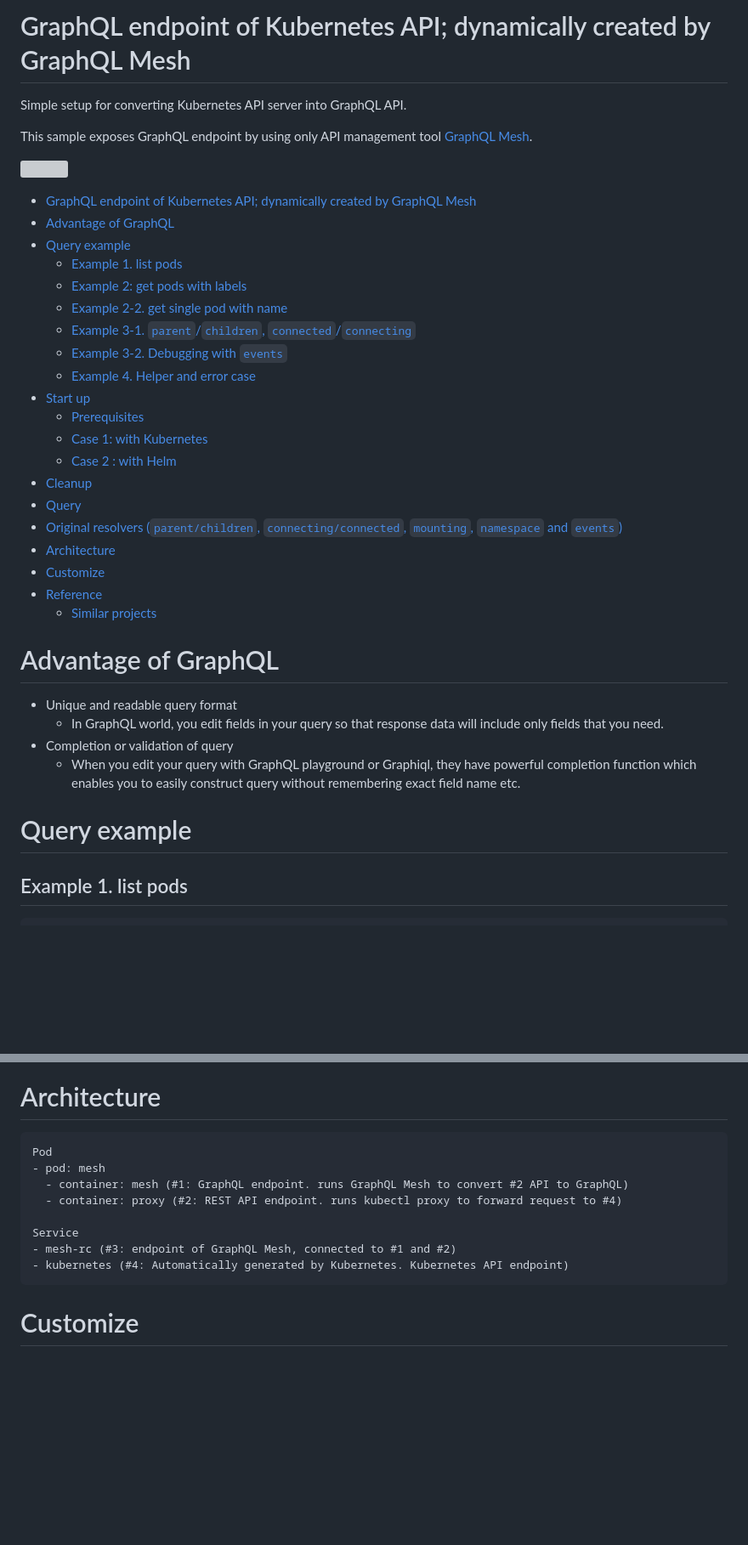
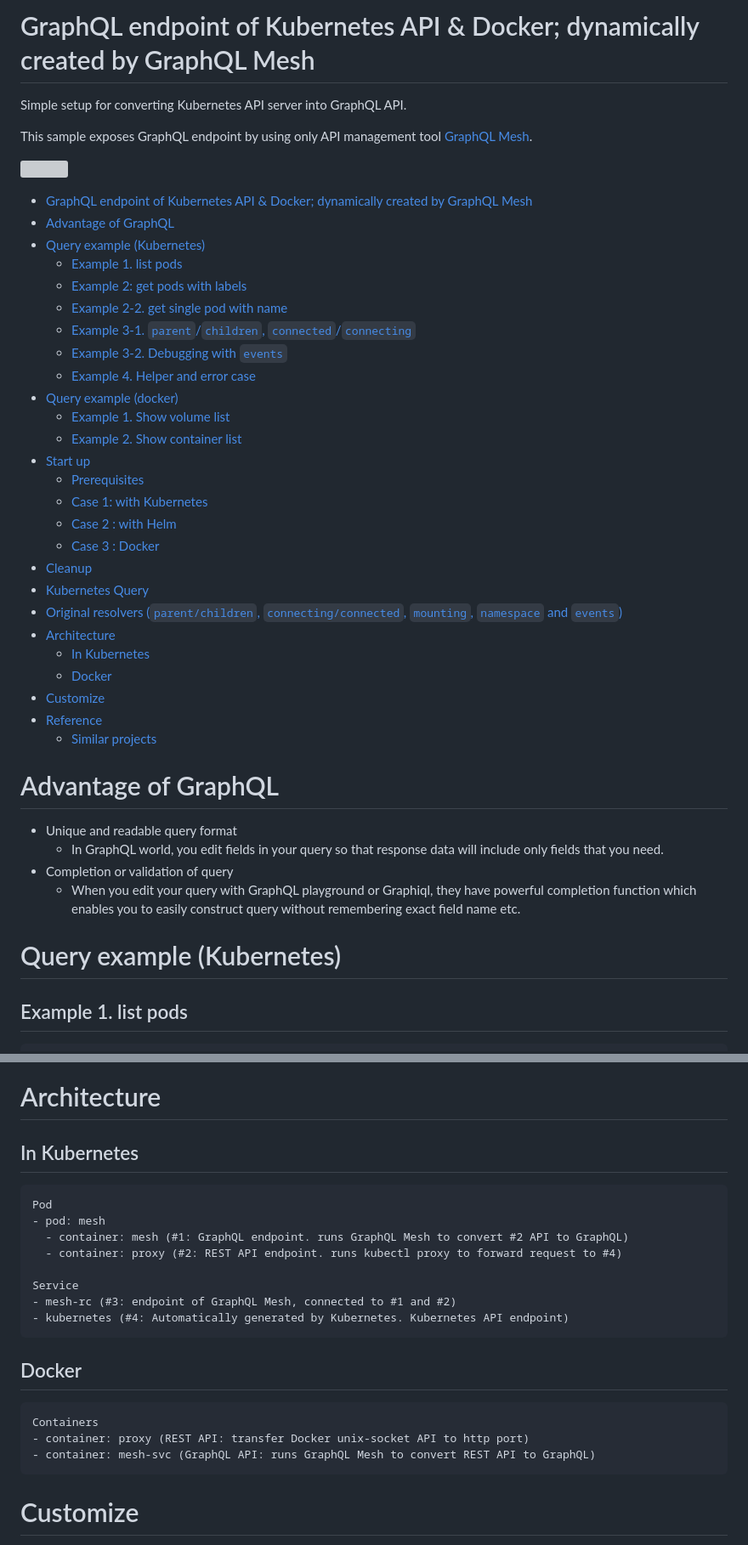
Before and after one commit to onelittlenightmusic/kubernetes-graphql, a Markdown page: README.md, 2 parts joined by grey strips. Shown at 85% size. GitHub-like rendering; blank space fills up the shorter version; grey boxes are pictures that could not be loaded.

````diff
--- a/README.md
+++ b/README.md
@@ -1,4 +1,4 @@
-# GraphQL endpoint of Kubernetes API; dynamically created by GraphQL Mesh
+# GraphQL endpoint of Kubernetes API & Docker; dynamically created by GraphQL Mesh
 
 Simple setup for converting Kubernetes API server into GraphQL API.
 
@@ -6,23 +6,29 @@ This sample exposes GraphQL endpoint by using only API management tool [GraphQL
 
 ![](img/kubernetes-graphql.gif)
 
-- [GraphQL endpoint of Kubernetes API; dynamically created by GraphQL Mesh](#graphql-endpoint-of-kubernetes-api-dynamically-created-by-graphql-mesh)
+- [GraphQL endpoint of Kubernetes API & Docker; dynamically created by GraphQL Mesh](#graphql-endpoint-of-kubernetes-api--docker-dynamically-created-by-graphql-mesh)
 - [Advantage of GraphQL](#advantage-of-graphql)
-- [Query example](#query-example)
+- [Query example (Kubernetes)](#query-example-kubernetes)
   - [Example 1. list pods](#example-1-list-pods)
   - [Example 2: get pods with labels](#example-2-get-pods-with-labels)
   - [Example 2-2. get single pod with name](#example-2-2-get-single-pod-with-name)
   - [Example 3-1. `parent`/`children`, `connected`/`connecting`](#example-3-1-parentchildren-connectedconnecting)
   - [Example 3-2. Debugging with `events`](#example-3-2-debugging-with-events)
   - [Example 4. Helper and error case](#example-4-helper-and-error-case)
+- [Query example (docker)](#query-example-docker)
+  - [Example 1. Show volume list](#example-1-show-volume-list)
+  - [Example 2. Show container list](#example-2-show-container-list)
 - [Start up](#start-up)
   - [Prerequisites](#prerequisites)
   - [Case 1: with Kubernetes](#case-1-with-kubernetes)
   - [Case 2 : with Helm](#case-2--with-helm)
+  - [Case 3 : Docker](#case-3--docker)
 - [Cleanup](#cleanup)
-- [Query](#query)
+- [Kubernetes Query](#kubernetes-query)
 - [Original resolvers (`parent/children`, `connecting/connected`, `mounting`, `namespace` and `events`)](#original-resolvers-parentchildren-connectingconnected-mounting-namespace-and-events)
 - [Architecture](#architecture)
+  - [In Kubernetes](#in-kubernetes)
+  - [Docker](#docker)
 - [Customize](#customize)
 - [Reference](#reference)
   - [Similar projects](#similar-projects)
@@ -34,7 +40,7 @@ This sample exposes GraphQL endpoint by using only API management tool [GraphQL
 - Completion or validation of query
   - When you edit your query with GraphQL playground or Graphiql, they have powerful completion function which enables you to easily construct query without remembering exact field name etc.
 
-# Query example
+# Query example (Kubernetes)
 
   ## Example 1. list pods
 
@@ -339,16 +385,26 @@ There are some original resolvers inside some resource types. These are "links"
 
 # Architecture
 
-```
-Pod
-- pod: mesh
-  - container: mesh (#1: GraphQL endpoint. runs GraphQL Mesh to convert #2 API to GraphQL)
-  - container: proxy (#2: REST API endpoint. runs kubectl proxy to forward request to #4)
+  ## In Kubernetes
 
-Service
-- mesh-rc (#3: endpoint of GraphQL Mesh, connected to #1 and #2)
-- kubernetes (#4: Automatically generated by Kubernetes. Kubernetes API endpoint)
-```
+  ```
+  Pod
+  - pod: mesh
+    - container: mesh (#1: GraphQL endpoint. runs GraphQL Mesh to convert #2 API to GraphQL)
+    - container: proxy (#2: REST API endpoint. runs kubectl proxy to forward request to #4)
+
+  Service
+  - mesh-rc (#3: endpoint of GraphQL Mesh, connected to #1 and #2)
+  - kubernetes (#4: Automatically generated by Kubernetes. Kubernetes API endpoint)
+  ```
+
+  ## Docker
+
+  ```
+  Containers
+  - container: proxy (REST API: transfer Docker unix-socket API to http port)
+  - container: mesh-svc (GraphQL API: runs GraphQL Mesh to convert REST API to GraphQL)
+  ```
 
 # Customize
 
````
Also changed, not shown: other parts of README.md (+41 -1 lines), img/docker.png (added), 15 other files.
